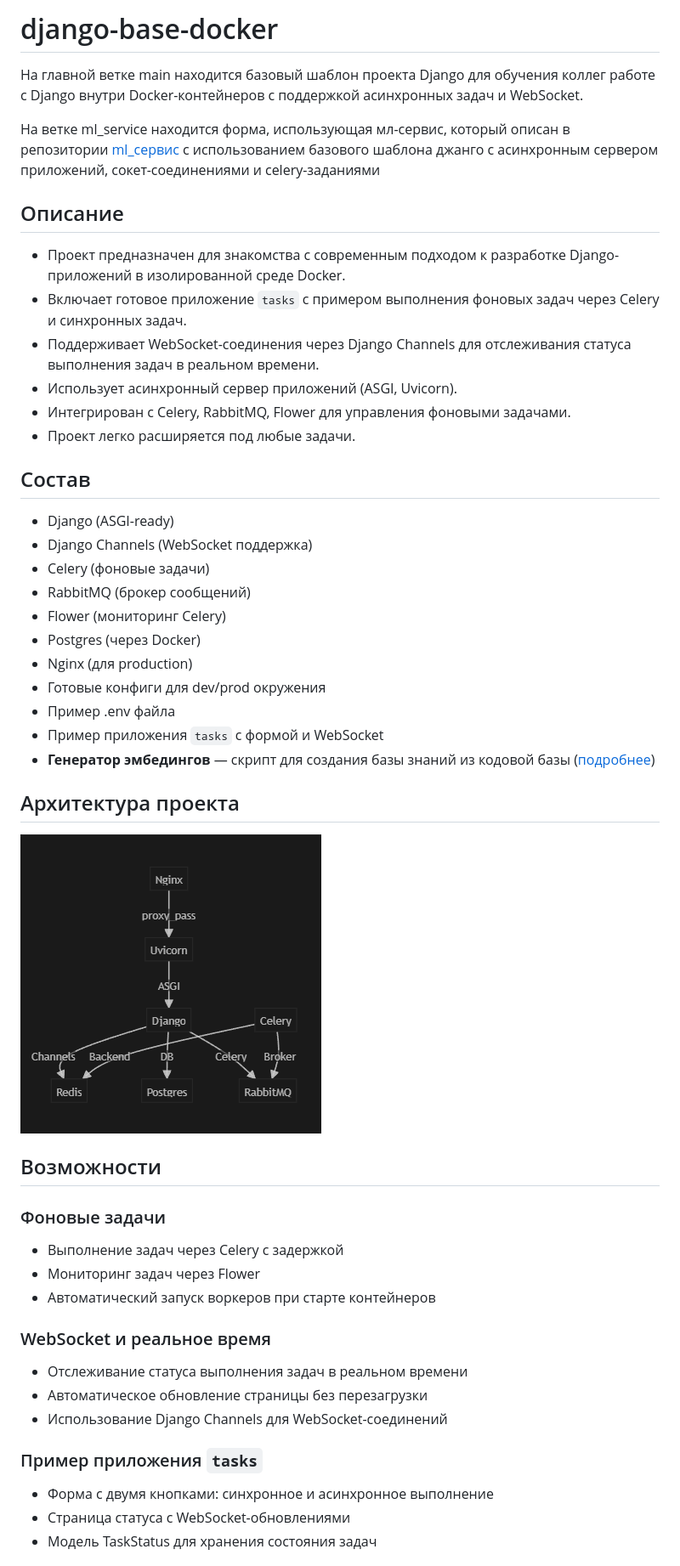
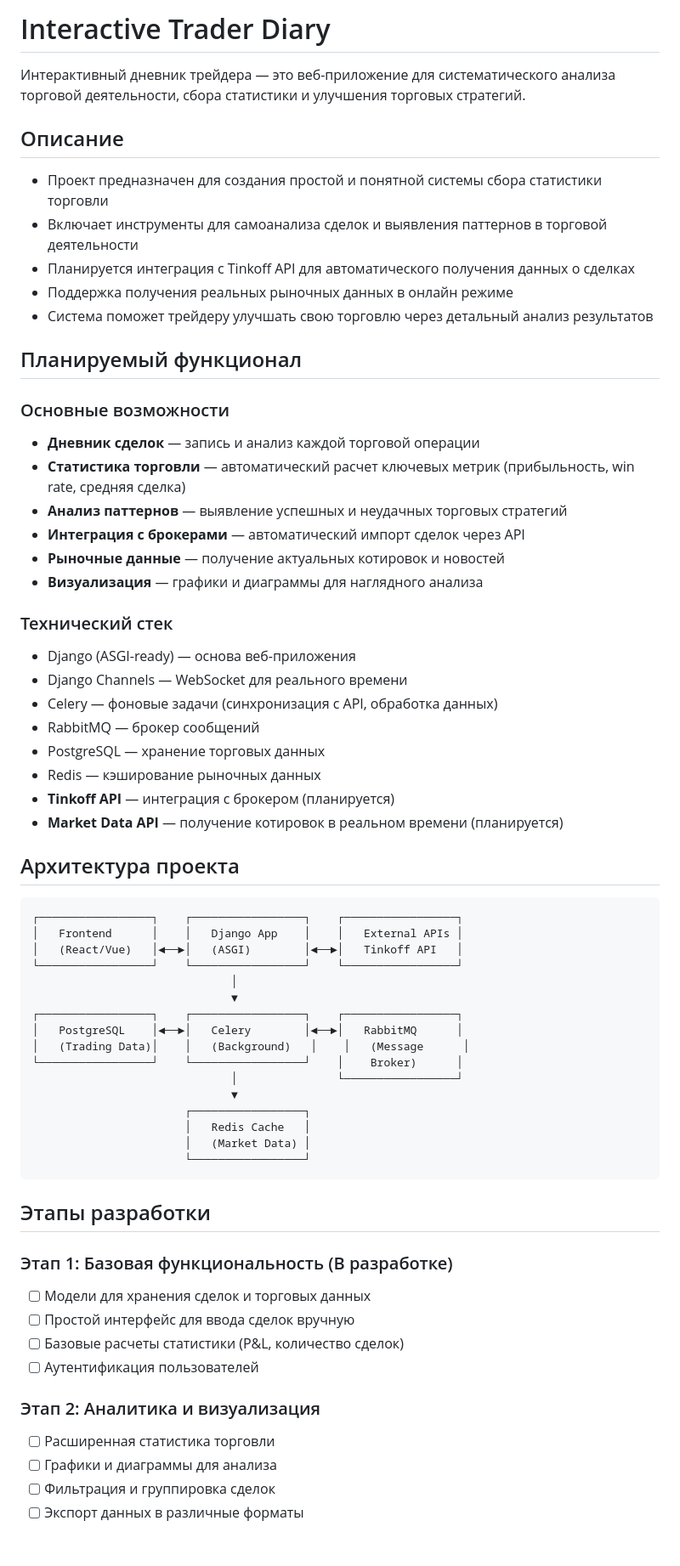
Before and after one commit to 367300/interactive_trader_diary, a Markdown page: README.md, the part around the change printed below. Shown: that part at 85% size. Drawn GitHub-style.

````diff
--- a/README.md
+++ b/README.md
@@ -1,48 +1,67 @@
-# django-base-docker
+# Interactive Trader Diary
 
-На главной ветке main находится базовый шаблон проекта Django для обучения коллег работе с Django внутри Docker-контейнеров с поддержкой асинхронных задач и WebSocket.
-
-На ветке ml_service находится форма, использующая мл-сервис, который описан в репозитории [ml_сервис](https://github.com/367300/customer-support-ticket) с использованием базового шаблона джанго с асинхронным сервером приложений, сокет-соединениями и celery-заданиями
+Интерактивный дневник трейдера — это веб-приложение для систематического анализа торговой деятельности, сбора статистики и улучшения торговых стратегий.
 
 ## Описание
 
-- Проект предназначен для знакомства с современным подходом к разработке Django-приложений в изолированной среде Docker.
-- Включает готовое приложение `tasks` с примером выполнения фоновых задач через Celery и синхронных задач.
-- Поддерживает WebSocket-соединения через Django Channels для отслеживания статуса выполнения задач в реальном времени.
-- Использует асинхронный сервер приложений (ASGI, Uvicorn).
-- Интегрирован с Celery, RabbitMQ, Flower для управления фоновыми задачами.
-- Проект легко расширяется под любые задачи.
+- Проект предназначен для создания простой и понятной системы сбора статистики торговли
+- Включает инструменты для самоанализа сделок и выявления паттернов в торговой деятельности
+- Планируется интеграция с Tinkoff API для автоматического получения данных о сделках
+- Поддержка получения реальных рыночных данных в онлайн режиме
+- Система поможет трейдеру улучшать свою торговлю через детальный анализ результатов
 
-## Состав
-- Django (ASGI-ready)
-- Django Channels (WebSocket поддержка)
-- Celery (фоновые задачи)
-- RabbitMQ (брокер сообщений)
-- Flower (мониторинг Celery)
-- Postgres (через Docker)
-- Nginx (для production)
-- Готовые конфиги для dev/prod окружения
-- Пример .env файла
-- Пример приложения `tasks` с формой и WebSocket
-- **Генератор эмбедингов** — скрипт для создания базы знаний из кодовой базы ([подробнее](EMBEDDINGS_GENERATOR.md))
+## Планируемый функционал
+
+### Основные возможности
+- **Дневник сделок** — запись и анализ каждой торговой операции
+- **Статистика торговли** — автоматический расчет ключевых метрик (прибыльность, win rate, средняя сделка)
+- **Анализ паттернов** — выявление успешных и неудачных торговых стратегий
+- **Интеграция с брокерами** — автоматический импорт сделок через API
+- **Рыночные данные** — получение актуальных котировок и новостей
+- **Визуализация** — графики и диаграммы для наглядного анализа
+
+### Технический стек
+- Django (ASGI-ready) — основа веб-приложения
+- Django Channels — WebSocket для реального времени
+- Celery — фоновые задачи (синхронизация с API, обработка данных)
+- RabbitMQ — брокер сообщений
+- PostgreSQL — хранение торговых данных
+- Redis — кэширование рыночных данных
+- **Tinkoff API** — интеграция с брокером (планируется)
+- **Market Data API** — получение котировок в реальном времени (планируется)
 
 ## Архитектура проекта
-![Архитектура проекта](doc/img/arch_prod.png)
 
-## Возможности
+```
+┌─────────────────┐    ┌─────────────────┐    ┌─────────────────┐
+│   Frontend      │    │   Django App    │    │   External APIs │
+│   (React/Vue)   │◄──►│   (ASGI)        │◄──►│   Tinkoff API   │
+└─────────────────┘    └─────────────────┘    └─────────────────┘
+                              │
+                              ▼
+┌─────────────────┐    ┌─────────────────┐    ┌─────────────────┐
+│   PostgreSQL    │◄──►│   Celery        │◄──►│   RabbitMQ      │
+│   (Trading Data)│    │   (Background)   │    │   (Message      │
+└─────────────────┘    └─────────────────┘    │    Broker)      │
+                              │               └─────────────────┘
+                              ▼
+                       ┌─────────────────┐
+                       │   Redis Cache   │
+                       │   (Market Data) │
+                       └─────────────────┘
+```
 
-### Фоновые задачи
-- Выполнение задач через Celery с задержкой
-- Мониторинг задач через Flower
-- Автоматический запуск воркеров при старте контейнеров
+## Этапы разработки
 
-### WebSocket и реальное время
-- Отслеживание статуса выполнения задач в реальном времени
-- Автоматическое обновление страницы без перезагрузки
-- Использование Django Channels для WebSocket-соединений
+### Этап 1: Базовая функциональность (В разработке)
+- [ ] Модели для хранения сделок и торговых данных
+- [ ] Простой интерфейс для ввода сделок вручную
+- [ ] Базовые расчеты статистики (P&L, количество сделок)
+- [ ] Аутентификация пользователей
 
-### Пример приложения `tasks`
-- Форма с двумя кнопками: синхронное и асинхронное выполнение
-- Страница статуса с WebSocket-обновлениями
-- Модель TaskStatus для хранения состояния задач
+### Этап 2: Аналитика и визуализация
+- [ ] Расширенная статистика торговли
+- [ ] Графики и диаграммы для анализа
+- [ ] Фильтрация и группировка сделок
+- [ ] Экспорт данных в различные форматы
 
````
Also changed, not shown: other parts of README.md (+118 -116 lines).
